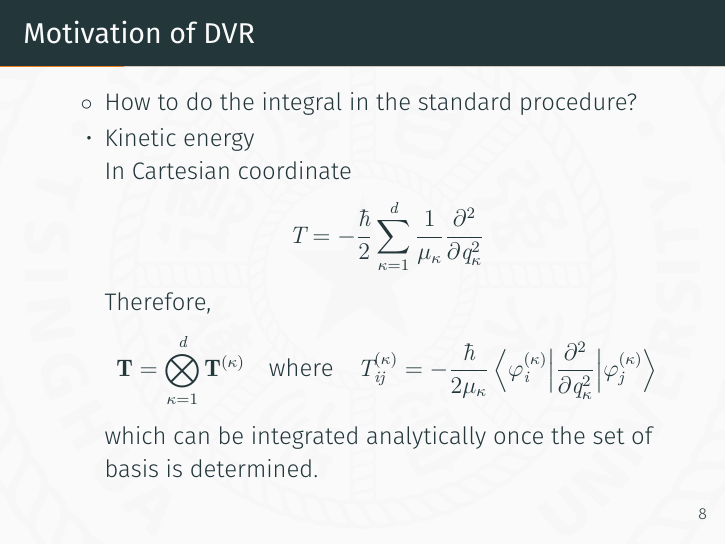
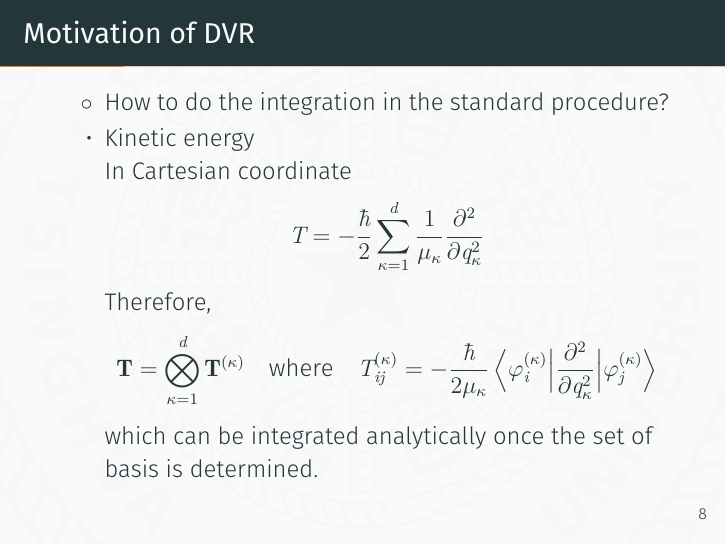
Before and after one commit to vINyLogY/MCTDHslides, LaTeX slides (pre2.tex): page 12 of 58. Compiled offline with XeLaTeX.

Commit message:
Fix typo

```diff
--- a/pre2.tex
+++ b/pre2.tex
@@ -166,7 +166,7 @@
     \subsection{Selection of Basis}
     \begin{frame}{Motivation of DVR}
         \begin{itemize}
-            \item[$\circ$] How to do the integral in the standard procedure?
+            \item[$\circ$] How to do the integration in the standard procedure?
             \item Kinetic energy
 
             In Cartesian coordinate
```
Also changed, not shown: pre2.pdf.
